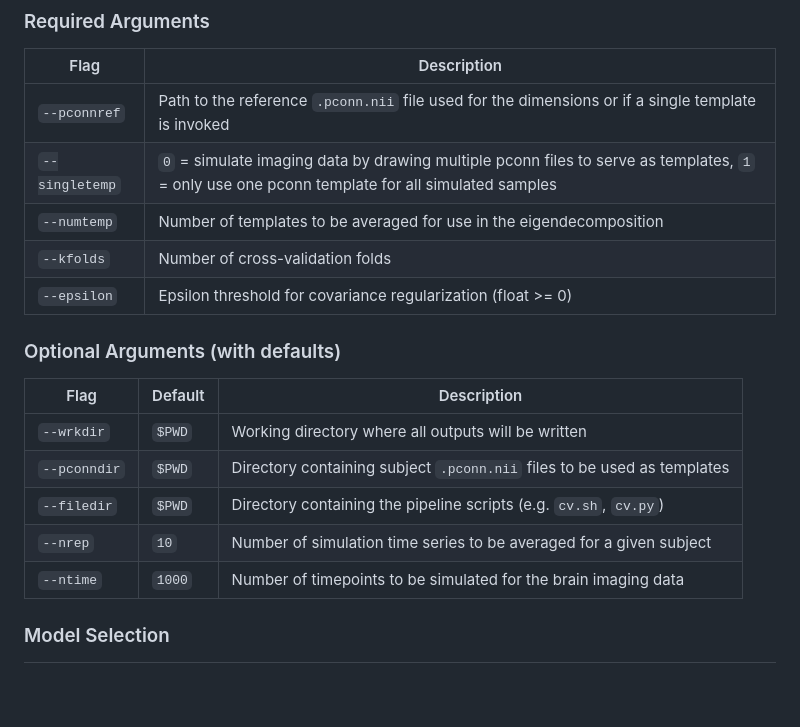
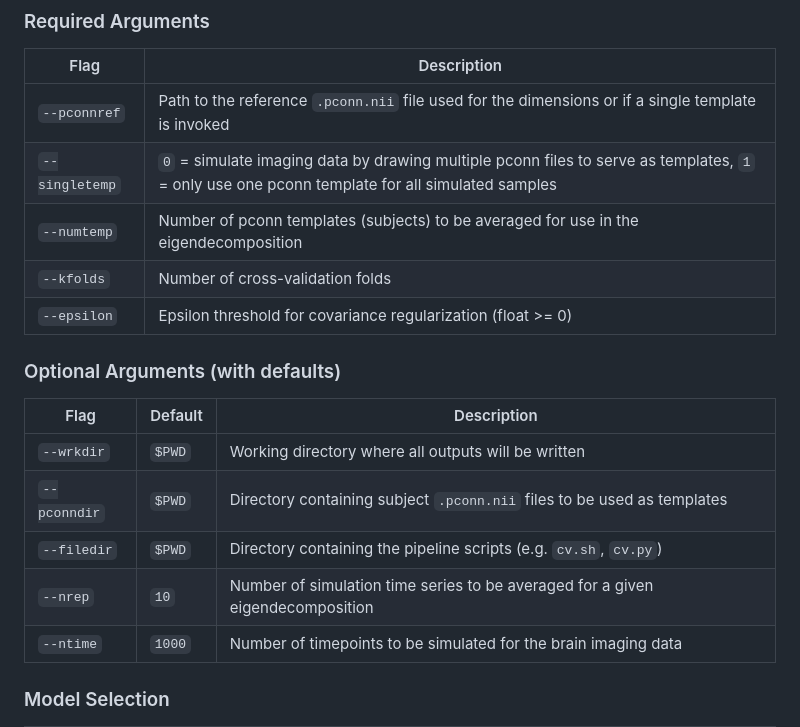
Before and after one commit to and02709/power_calculator, a Markdown page: README.md, the part around the change. Drawn GitHub-style; blank space fills up the shorter version.

```diff
--- a/README.md
+++ b/README.md
@@ -106,7 +106,7 @@ sbatch PWR.sh [OPTIONS]
 |-----------------|------------------------------------------------------------------------------------------------------------------|
 | `--pconnref`    | Path to the reference `.pconn.nii` file used for the dimensions or if a single template is invoked              |
 | `--singletemp`  | `0` = simulate imaging data by drawing multiple pconn files to serve as templates, `1` = only use one pconn template for all simulated samples |
-| `--numtemp`     | Number of templates to be averaged for use in the eigendecomposition                                            |
+| `--numtemp`     | Number of pconn templates (subjects) to be averaged for use in the eigendecomposition                                            |
 | `--kfolds`      | Number of cross-validation folds                                                                                 |
 | `--epsilon`     | Epsilon threshold for covariance regularization (float >= 0)                                                     |
 
@@ -117,7 +117,7 @@ sbatch PWR.sh [OPTIONS]
 | `--wrkdir`    | `$PWD`   | Working directory where all outputs will be written                |
 | `--pconndir`  | `$PWD`   | Directory containing subject `.pconn.nii` files to be used as templates |
 | `--filedir`   | `$PWD`   | Directory containing the pipeline scripts (e.g. `cv.sh`, `cv.py`) |
-| `--nrep`      | `10`     | Number of simulation time series to be averaged for a given subject |
+| `--nrep`      | `10`     | Number of simulation time series to be averaged for a given eigendecomposition |
 | `--ntime`     | `1000`   | Number of timepoints to be simulated for the brain imaging data    |
 
 ### Model Selection
```
